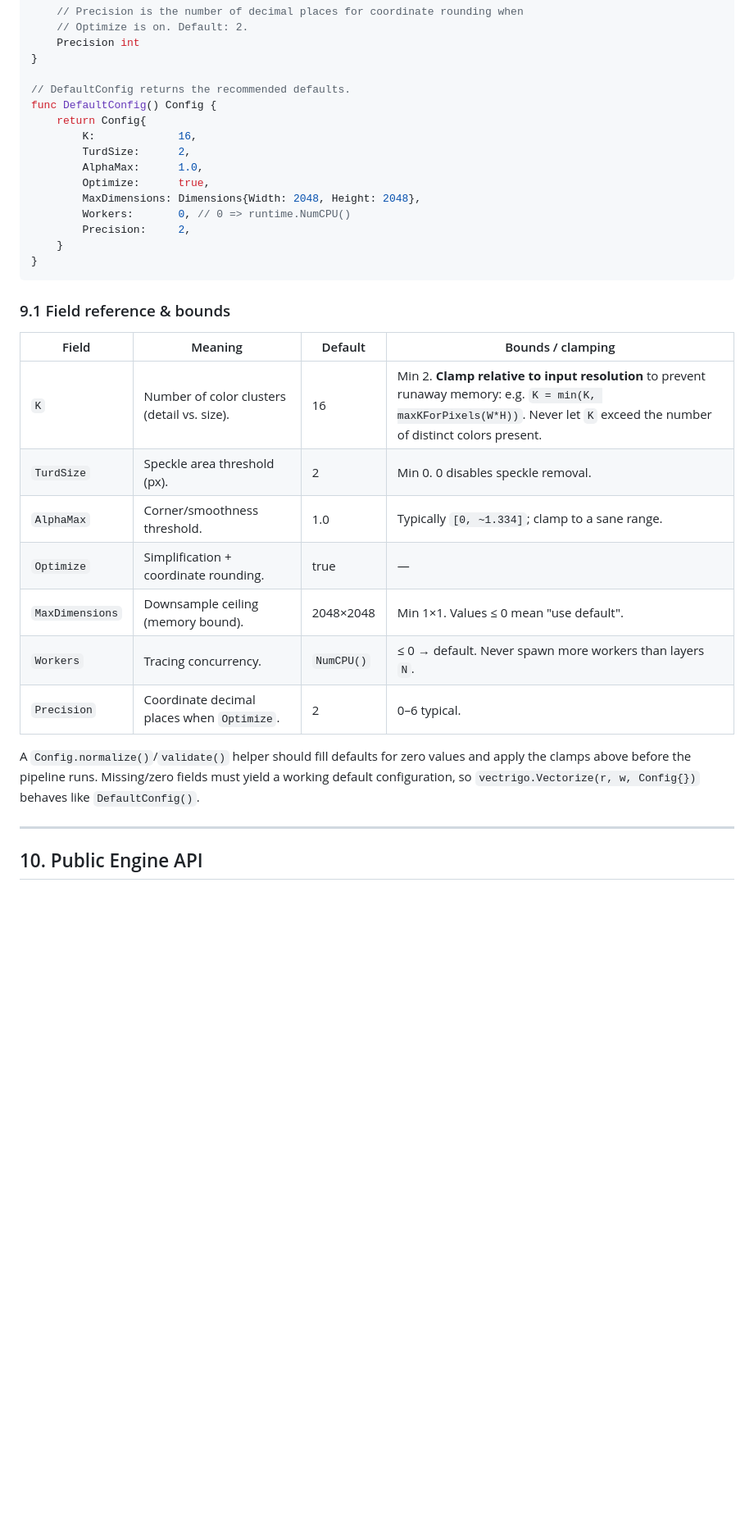
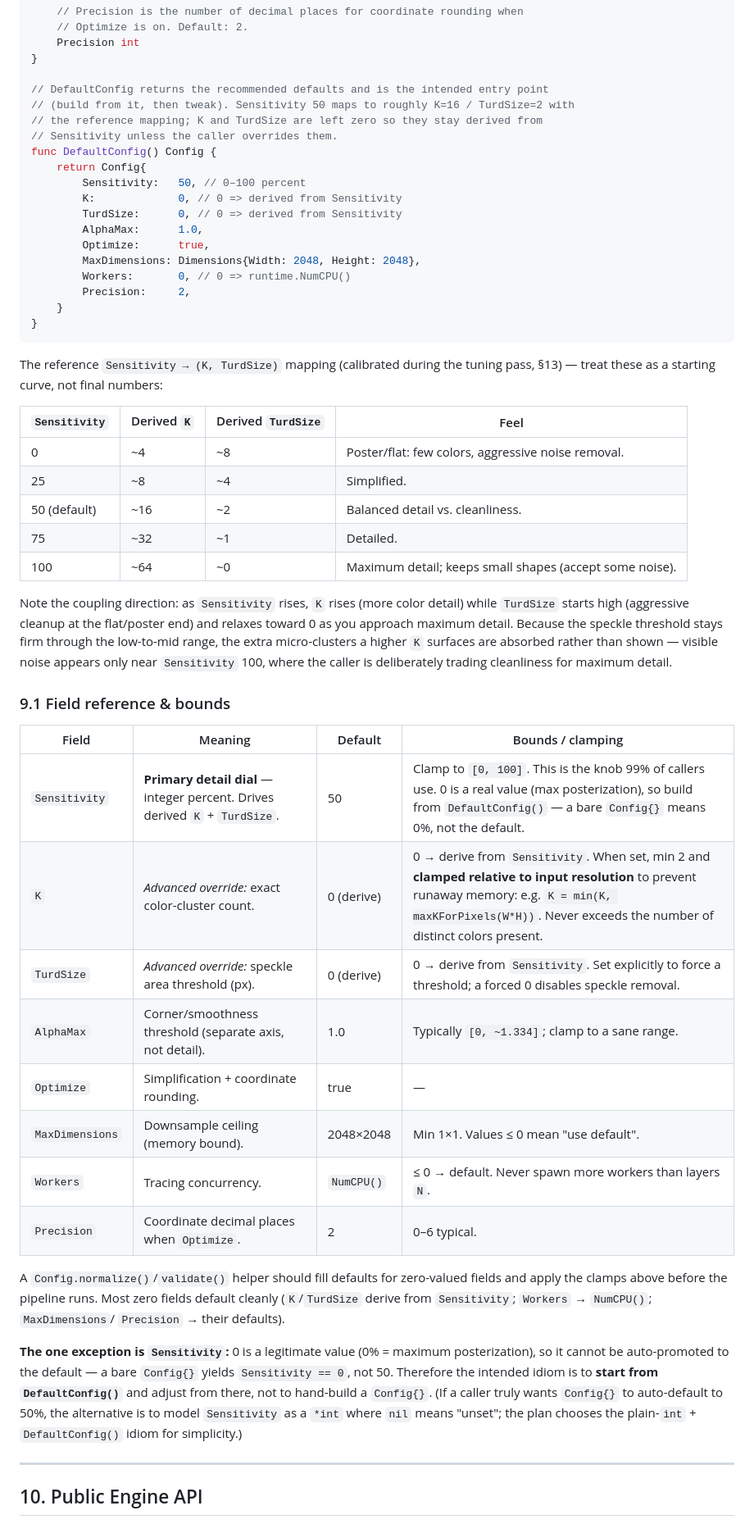
Before and after one commit to aleybovich/vectrigo, a Markdown page: plan.md, the part around one of its changes. Shown at 82% size. Rendered like a GitHub page; blank space fills up the shorter version.

````diff
--- a/plan.md
+++ b/plan.md
@@ -599,11 +630,15 @@ type Config struct {
 	Precision int
 }
 
-// DefaultConfig returns the recommended defaults.
+// DefaultConfig returns the recommended defaults and is the intended entry point
+// (build from it, then tweak). Sensitivity 50 maps to roughly K=16 / TurdSize=2 with
+// the reference mapping; K and TurdSize are left zero so they stay derived from
+// Sensitivity unless the caller overrides them.
 func DefaultConfig() Config {
 	return Config{
-		K:             16,
-		TurdSize:      2,
+		Sensitivity:   50, // 0–100 percent
+		K:             0, // 0 => derived from Sensitivity
+		TurdSize:      0, // 0 => derived from Sensitivity
 		AlphaMax:      1.0,
 		Optimize:      true,
 		MaxDimensions: Dimensions{Width: 2048, Height: 2048},
@@ -613,22 +648,49 @@ func DefaultConfig() Config {
 }
 ```
 
+The reference `Sensitivity → (K, TurdSize)` mapping (calibrated during the tuning pass,
+§13) — treat these as a starting curve, not final numbers:
+
+| `Sensitivity` | Derived `K` | Derived `TurdSize` | Feel |
+| --- | --- | --- | --- |
+| 0 | ~4 | ~8 | Poster/flat: few colors, aggressive noise removal. |
+| 25 | ~8 | ~4 | Simplified. |
+| 50 (default) | ~16 | ~2 | Balanced detail vs. cleanliness. |
+| 75 | ~32 | ~1 | Detailed. |
+| 100 | ~64 | ~0 | Maximum detail; keeps small shapes (accept some noise). |
+
+Note the coupling direction: as `Sensitivity` rises, `K` rises (more color detail) while
+`TurdSize` starts high (aggressive cleanup at the flat/poster end) and relaxes toward 0
+as you approach maximum detail. Because the speckle threshold stays firm through the
+low-to-mid range, the extra micro-clusters a higher `K` surfaces are absorbed rather than
+shown — visible noise appears only near `Sensitivity` 100, where the caller is
+deliberately trading cleanliness for maximum detail.
+
 ### 9.1 Field reference & bounds
 
 | Field | Meaning | Default | Bounds / clamping |
 | --- | --- | --- | --- |
-| `K` | Number of color clusters (detail vs. size). | 16 | Min 2. **Clamp relative to input resolution** to prevent runaway memory: e.g. `K = min(K, maxKForPixels(W*H))`. Never let `K` exceed the number of distinct colors present. |
-| `TurdSize` | Speckle area threshold (px). | 2 | Min 0. 0 disables speckle removal. |
-| `AlphaMax` | Corner/smoothness threshold. | 1.0 | Typically `[0, ~1.334]`; clamp to a sane range. |
+| `Sensitivity` | **Primary detail dial** — integer percent. Drives derived `K` + `TurdSize`. | 50 | Clamp to `[0, 100]`. This is the knob 99% of callers use. 0 is a real value (max posterization), so build from `DefaultConfig()` — a bare `Config{}` means 0%, not the default. |
+| `K` | *Advanced override:* exact color-cluster count. | 0 (derive) | 0 → derive from `Sensitivity`. When set, min 2 and **clamped relative to input resolution** to prevent runaway memory: e.g. `K = min(K, maxKForPixels(W*H))`. Never exceeds the number of distinct colors present. |
+| `TurdSize` | *Advanced override:* speckle area threshold (px). | 0 (derive) | 0 → derive from `Sensitivity`. Set explicitly to force a threshold; a forced 0 disables speckle removal. |
+| `AlphaMax` | Corner/smoothness threshold (separate axis, not detail). | 1.0 | Typically `[0, ~1.334]`; clamp to a sane range. |
 | `Optimize` | Simplification + coordinate rounding. | true | — |
 | `MaxDimensions` | Downsample ceiling (memory bound). | 2048×2048 | Min 1×1. Values ≤ 0 mean "use default". |
 | `Workers` | Tracing concurrency. | `NumCPU()` | ≤ 0 → default. Never spawn more workers than layers `N`. |
 | `Precision` | Coordinate decimal places when `Optimize`. | 2 | 0–6 typical. |
 
-A `Config.normalize()`/`validate()` helper should fill defaults for zero values and
-apply the clamps above before the pipeline runs. Missing/zero fields must yield a
-working default configuration, so `vectrigo.Vectorize(r, w, Config{})` behaves like
-`DefaultConfig()`.
+A `Config.normalize()`/`validate()` helper should fill defaults for zero-valued fields
+and apply the clamps above before the pipeline runs. Most zero fields default cleanly
+(`K`/`TurdSize` derive from `Sensitivity`; `Workers` → `NumCPU()`; `MaxDimensions`/
+`Precision` → their defaults).
+
+**The one exception is `Sensitivity`:** 0 is a legitimate value (0% = maximum
+posterization), so it cannot be auto-promoted to the default — a bare `Config{}` yields
+`Sensitivity == 0`, not 50. Therefore the intended idiom is to **start from
+`DefaultConfig()`** and adjust from there, not to hand-build a `Config{}`. (If a caller
+truly wants `Config{}` to auto-default to 50%, the alternative is to model `Sensitivity`
+as a `*int` where `nil` means "unset"; the plan chooses the plain-`int` + `DefaultConfig()`
+idiom for simplicity.)
 
 ---
 
````
Also changed, not shown: other parts of plan.md (+46 -12 lines).
